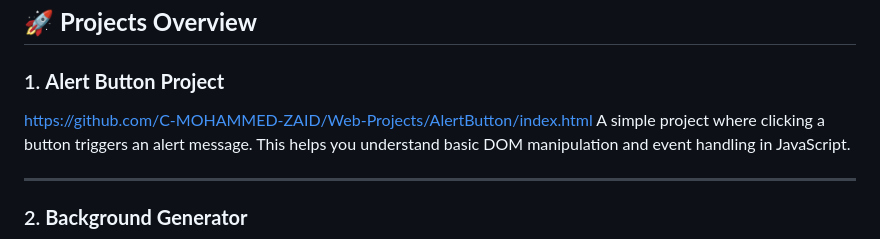
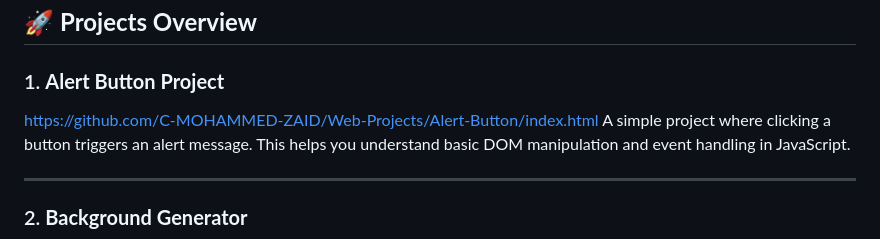
Before and after one commit to C-MOHAMMED-ZAID/Web-Devs, a Markdown page: README.md, the part around the change. GitHub-like rendering.

```diff
--- a/README.md
+++ b/README.md
@@ -11,7 +11,7 @@ Welcome to my **Web Projects Repository**! This repository contains multiple web
 ## 🚀 **Projects Overview**
 
 ### 1. **Alert Button Project**
-https://github.com/C-MOHAMMED-ZAID/Web-Projects/AlertButton/index.html
+https://github.com/C-MOHAMMED-ZAID/Web-Projects/Alert-Button/index.html
 A simple project where clicking a button triggers an alert message. This helps you understand basic DOM manipulation and event handling in JavaScript.
 
 ---
```
